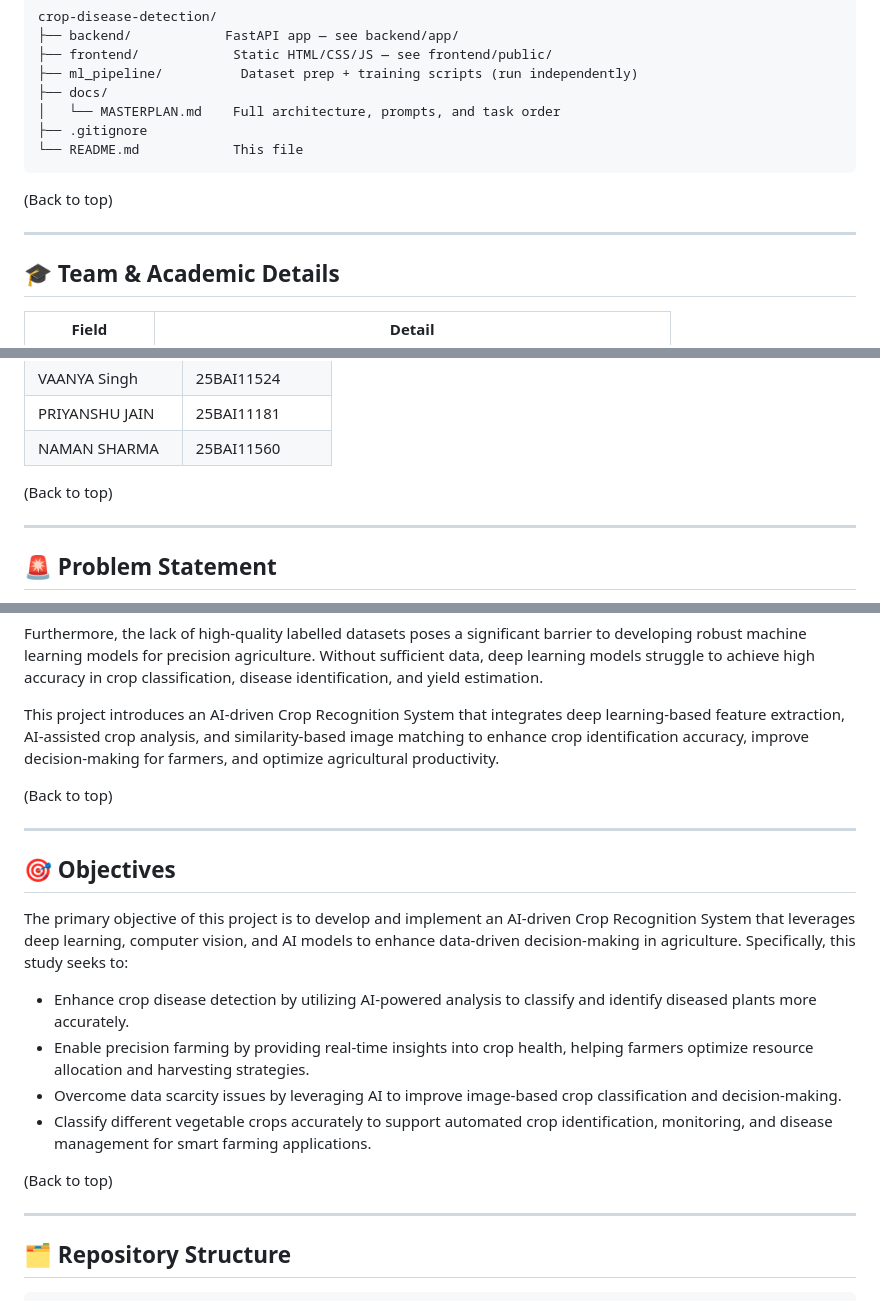
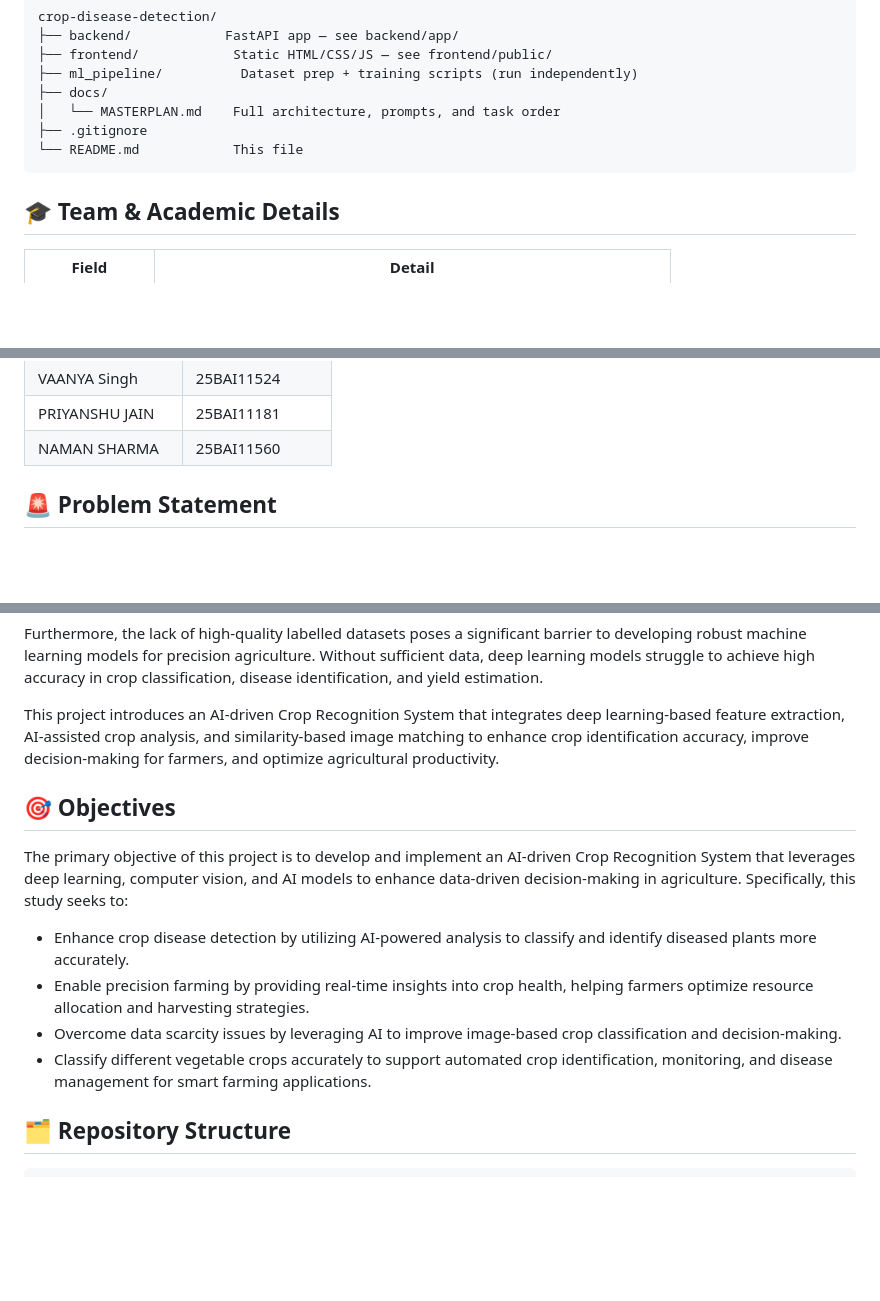
Before and after one commit to Shashuworries/CROPCAREAI, a Markdown page: README.md, 3 parts joined by grey strips. Rendered like a GitHub page; blank space fills up the shorter version.

Commit message:
Refactor README.md to improve content structure
Removed unnecessary back-to-top links and cleaned up the README content for clarity.

````diff
--- a/README.md
+++ b/README.md
@@ -59,9 +59,7 @@ crop-disease-detection/
 └── README.md            This file
 ```
 
-(Back to top)
 
----
 
 ## 🎓 Team & Academic Details
 
@@ -86,9 +84,6 @@ crop-disease-detection/
 | VAANYA Singh | 25BAI11524 |
 | PRIYANSHU JAIN | 25BAI11181 |
 | NAMAN SHARMA | 25BAI11560 |
-(Back to top)
-
----
 
 ## 🚨 Problem Statement
 
@@ -97,10 +92,6 @@ Modern agriculture is confronted with numerous challenges, including crop diseas
 Furthermore, the lack of high-quality labelled datasets poses a significant barrier to developing robust machine learning models for precision agriculture. Without sufficient data, deep learning models struggle to achieve high accuracy in crop classification, disease identification, and yield estimation.
 
 This project introduces an AI-driven Crop Recognition System that integrates deep learning-based feature extraction, AI-assisted crop analysis, and similarity-based image matching to enhance crop identification accuracy, improve decision-making for farmers, and optimize agricultural productivity.
-
-(Back to top)
-
----
 
 ## 🎯 Objectives
 
@@ -111,9 +102,6 @@ The primary objective of this project is to develop and implement an AI-driven C
 - Overcome data scarcity issues by leveraging AI to improve image-based crop classification and decision-making.
 - Classify different vegetable crops accurately to support automated crop identification, monitoring, and disease management for smart farming applications.
 
-(Back to top)
-
----
 
 ## 🗂 Repository Structure
 
````
Also changed, not shown: other parts of README.md (+0 -15 lines).
